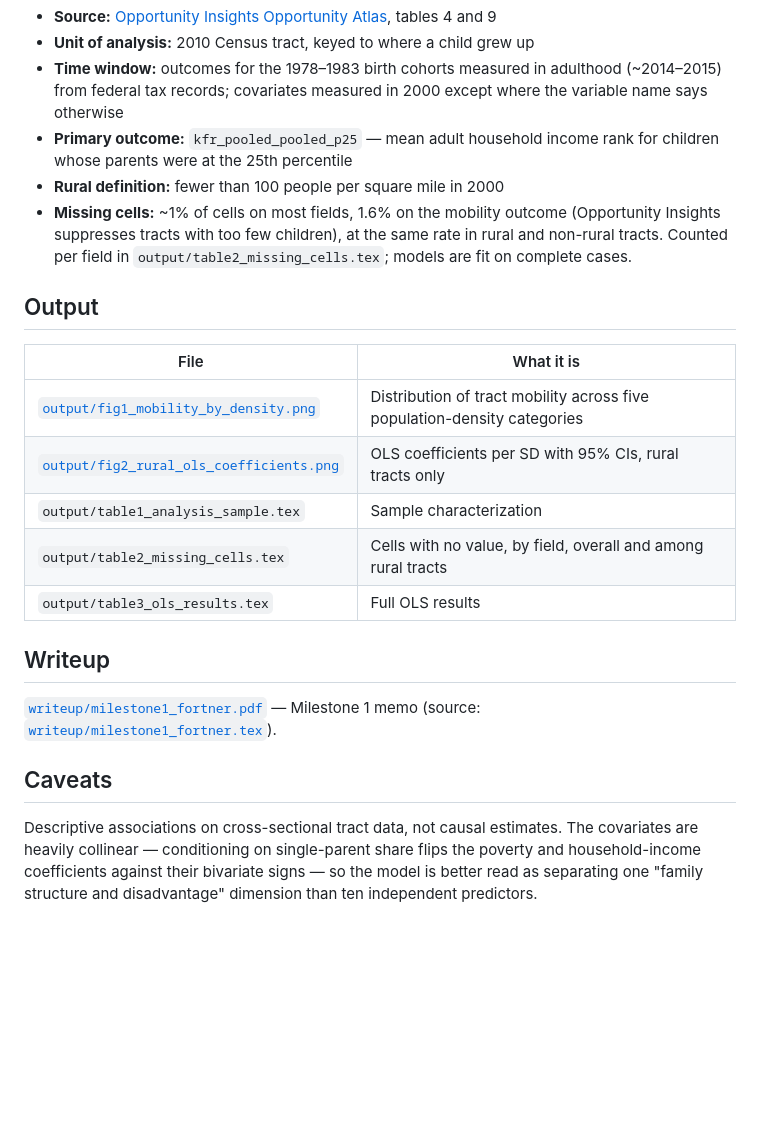
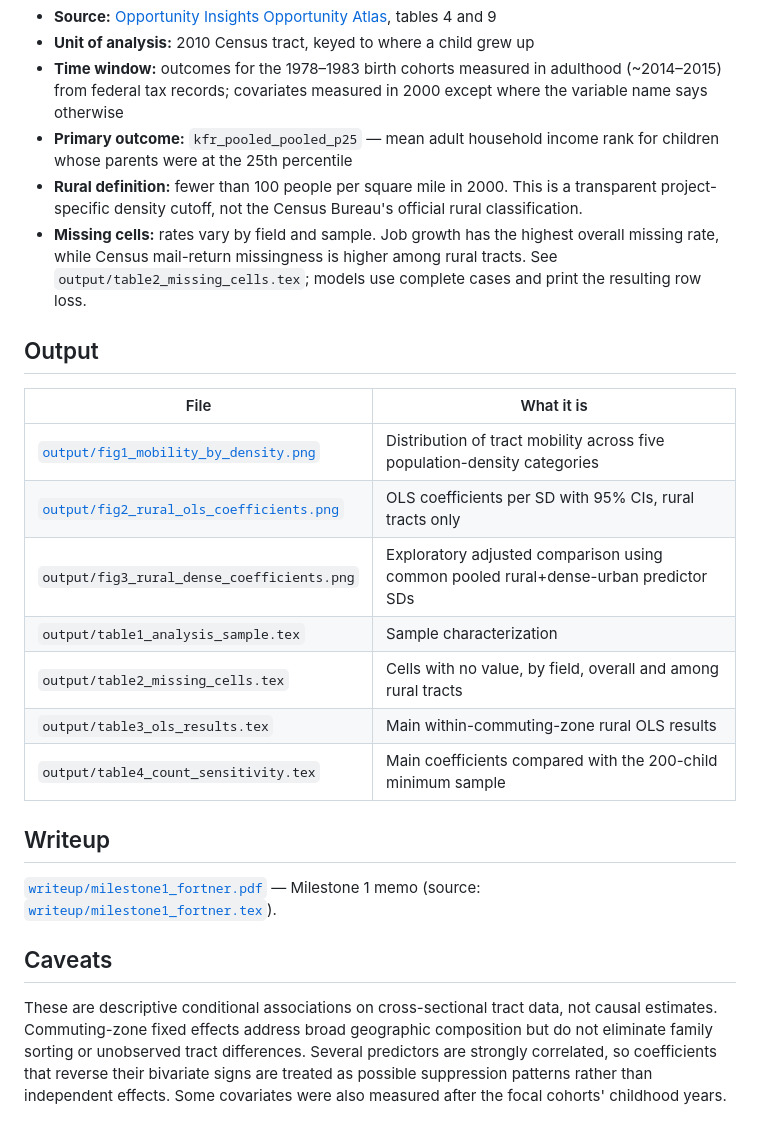
Before and after one commit to mjfortner/qss20-rural-mobility, a Markdown page: README.md, the part around one of its changes. Rendered like a GitHub page; blank space fills up the shorter version.

```diff
--- a/README.md
+++ b/README.md
@@ -43,11 +53,13 @@ Not committed — see [`data/README.md`](data/README.md) for the download links.
   variable name says otherwise
 - **Primary outcome:** `kfr_pooled_pooled_p25` — mean adult household income rank for
   children whose parents were at the 25th percentile
-- **Rural definition:** fewer than 100 people per square mile in 2000
-- **Missing cells:** ~1% of cells on most fields, 1.6% on the mobility outcome
-  (Opportunity Insights suppresses tracts with too few children), at the same rate in
-  rural and non-rural tracts. Counted per field in `output/table2_missing_cells.tex`;
-  models are fit on complete cases.
+- **Rural definition:** fewer than 100 people per square mile in 2000. This is a
+  transparent project-specific density cutoff, not the Census Bureau's official
+  rural classification.
+- **Missing cells:** rates vary by field and sample. Job growth has the highest
+  overall missing rate, while Census mail-return missingness is higher among rural
+  tracts. See `output/table2_missing_cells.tex`; models use complete cases and print
+  the resulting row loss.
 
 ## Output
 
@@ -55,9 +67,11 @@ Not committed — see [`data/README.md`](data/README.md) for the download links.
 |---|---|
 | [`output/fig1_mobility_by_density.png`](output/fig1_mobility_by_density.png) | Distribution of tract mobility across five population-density categories |
 | [`output/fig2_rural_ols_coefficients.png`](output/fig2_rural_ols_coefficients.png) | OLS coefficients per SD with 95% CIs, rural tracts only |
+| `output/fig3_rural_dense_coefficients.png` | Exploratory adjusted comparison using common pooled rural+dense-urban predictor SDs |
 | `output/table1_analysis_sample.tex` | Sample characterization |
 | `output/table2_missing_cells.tex` | Cells with no value, by field, overall and among rural tracts |
-| `output/table3_ols_results.tex` | Full OLS results |
+| `output/table3_ols_results.tex` | Main within-commuting-zone rural OLS results |
+| `output/table4_count_sensitivity.tex` | Main coefficients compared with the 200-child minimum sample |
 
 ## Writeup
 
@@ -66,8 +80,9 @@ Not committed — see [`data/README.md`](data/README.md) for the download links.
 
 ## Caveats
 
-Descriptive associations on cross-sectional tract data, not causal estimates. The
-covariates are heavily collinear — conditioning on single-parent share flips the poverty
-and household-income coefficients against their bivariate signs — so the model is better
-read as separating one "family structure and disadvantage" dimension than ten
-independent predictors.
+These are descriptive conditional associations on cross-sectional tract data, not
+causal estimates. Commuting-zone fixed effects address broad geographic composition but
+do not eliminate family sorting or unobserved tract differences. Several predictors are
+strongly correlated, so coefficients that reverse their bivariate signs are treated as
+possible suppression patterns rather than independent effects. Some covariates were
+also measured after the focal cohorts' childhood years.
```
Also changed, not shown: other parts of README.md (+20 -10 lines), output/fig1_mobility_by_density.png, output/fig2_rural_ols_coefficients.png, output/fig3_rural_dense_coefficients.png (added), 10 other files.
